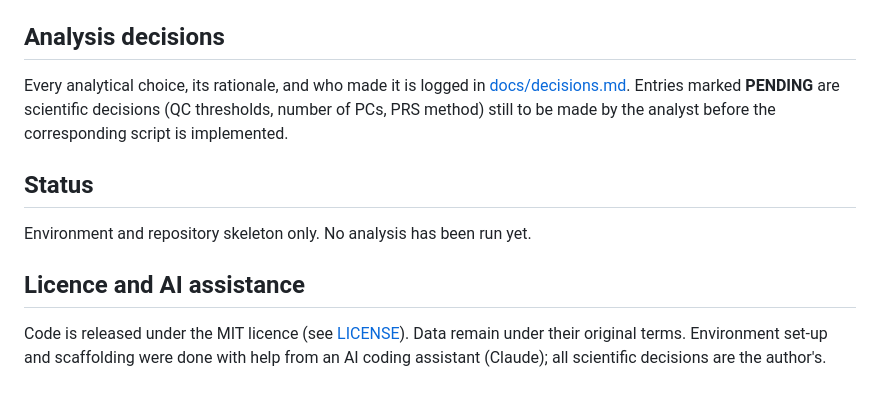
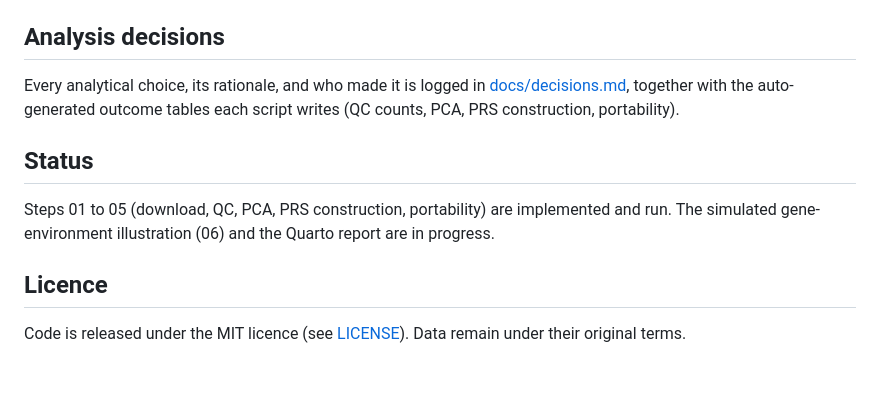
Before and after one commit to Odogwu90/amd-prs-r, a Markdown page: README.md, the part around the change. Rendered like a GitHub page.

Commit message:
Update README status and licence section; tidy decision-log labels

```diff
--- a/README.md
+++ b/README.md
@@ -84,17 +84,17 @@ comment stating its purpose, inputs and outputs.
 ## Analysis decisions
 
 Every analytical choice, its rationale, and who made it is logged in
-[docs/decisions.md](docs/decisions.md). Entries marked **PENDING** are
-scientific decisions (QC thresholds, number of PCs, PRS method) still to be
-made by the analyst before the corresponding script is implemented.
+[docs/decisions.md](docs/decisions.md), together with the auto-generated
+outcome tables each script writes (QC counts, PCA, PRS construction,
+portability).
 
 ## Status
 
-Environment and repository skeleton only. No analysis has been run yet.
+Steps 01 to 05 (download, QC, PCA, PRS construction, portability) are
+implemented and run. The simulated gene-environment illustration (06) and the
+Quarto report are in progress.
 
-## Licence and AI assistance
+## Licence
 
 Code is released under the MIT licence (see [LICENSE](LICENSE)). Data remain
-under their original terms. Environment set-up and scaffolding were done with
-help from an AI coding assistant (Claude); all scientific decisions are the
-author's.
+under their original terms.
```
Also changed, not shown: docs/decisions.md (+5 -5 lines).
